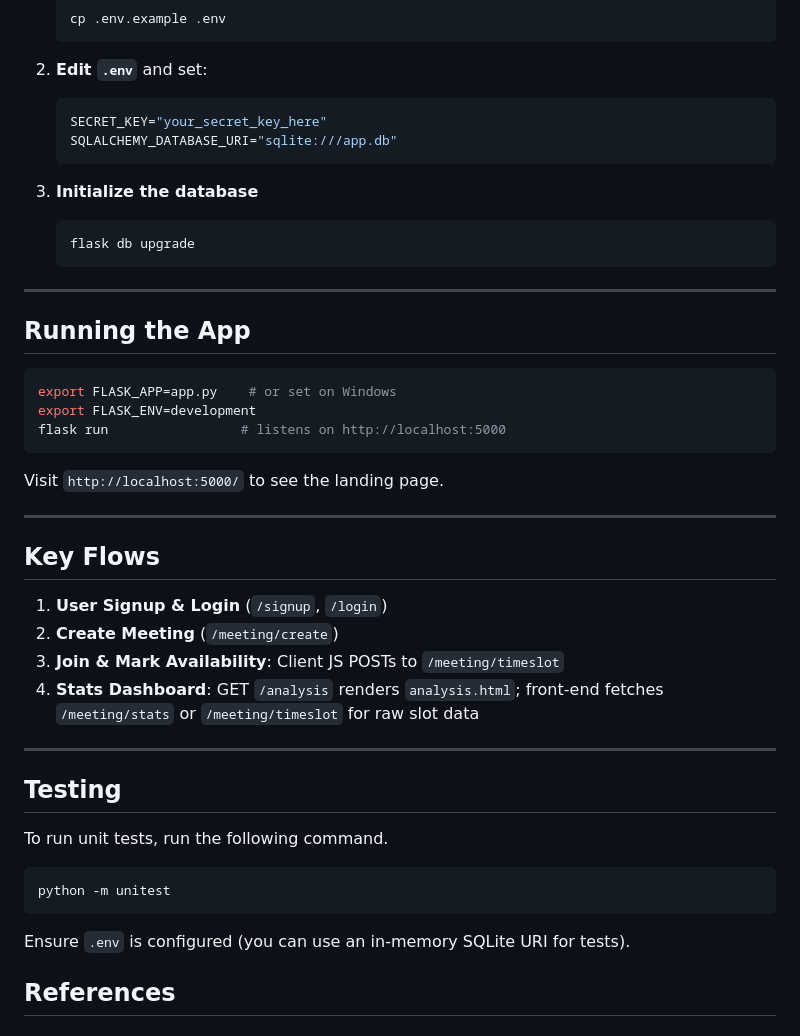
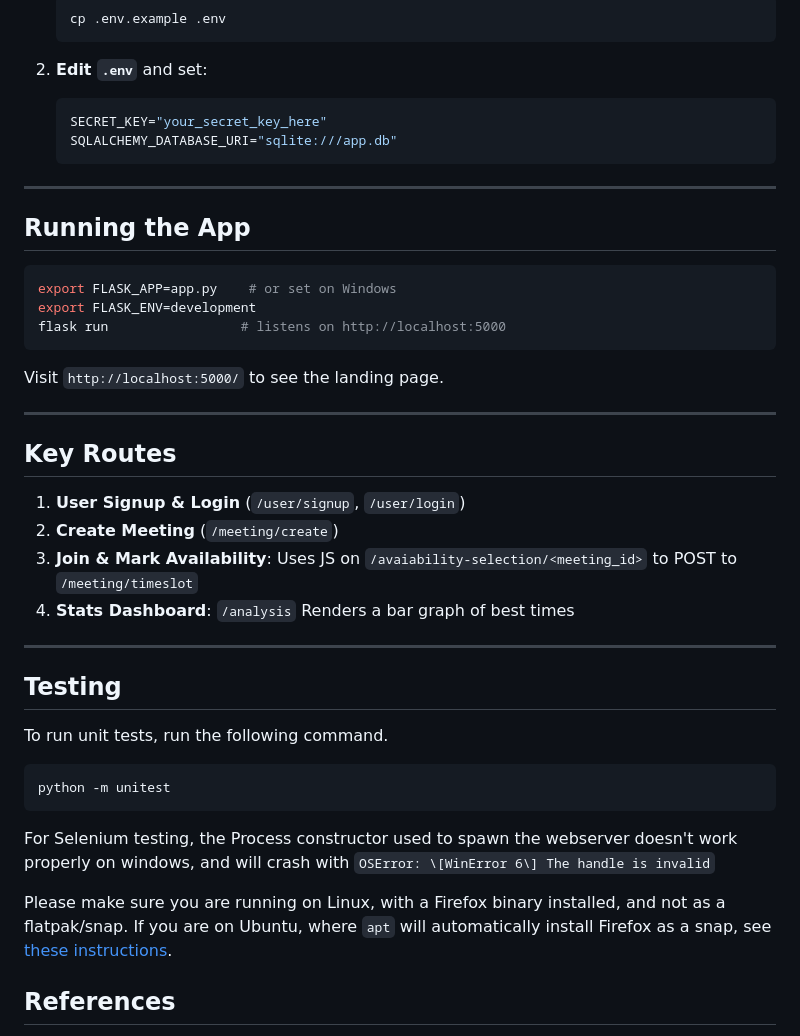
Before and after one commit to JillStingray1/CITS3403-Group-Project, a Markdown page: README.md, the part around the change. Drawn GitHub-style.

Commit message:
Updated readme with selenium specific instructions

````diff
--- a/README.md
+++ b/README.md
@@ -145,12 +145,6 @@ Meeting Manager helps organisers create meetings over a date range, invite parti
    SQLALCHEMY_DATABASE_URI="sqlite:///app.db"
    ```
 
-3. **Initialize the database**
-
-   ```bash
-   flask db upgrade
-   ```
-
 ---
 
 ## Running the App
@@ -165,12 +159,12 @@ Visit `http://localhost:5000/` to see the landing page.
 
 ---
 
-## Key Flows
+## Key Routes
 
-1. **User Signup & Login** (`/signup`, `/login`)
+1. **User Signup & Login** (`/user/signup`, `/user/login`)
 2. **Create Meeting** (`/meeting/create`)
-3. **Join & Mark Availability**: Client JS POSTs to `/meeting/timeslot`
-4. **Stats Dashboard**: GET `/analysis` renders `analysis.html`; front‑end fetches `/meeting/stats` or `/meeting/timeslot` for raw slot data
+3. **Join & Mark Availability**: Uses JS on `/avaiability-selection/<meeting_id>` to POST to `/meeting/timeslot`
+4. **Stats Dashboard**: `/analysis` Renders a bar graph of best times
 
 ---
 
@@ -181,7 +175,11 @@ To run unit tests, run the following command.
 python -m unitest
 ```
 
-Ensure `.env` is configured (you can use an in‑memory SQLite URI for tests).
+For Selenium testing, the Process constructor used to spawn the webserver doesn't work properly on windows, and will crash with `OSError: \[WinError 6\] The handle is invalid`
+
+Please make sure you are running on Linux, with a Firefox binary installed, and not as a flatpak/snap. If you are on Ubuntu, where `apt` will automatically install Firefox as a snap, see [these instructions](https://askubuntu.com/questions/1399383/how-to-install-firefox-as-a-traditional-deb-package-without-snap-in-ubuntu-22).
+
+
 
 ## References
 Main menu video obtained from https://www.pexels.com/video/man-people-woman-desk-7687999/
````
